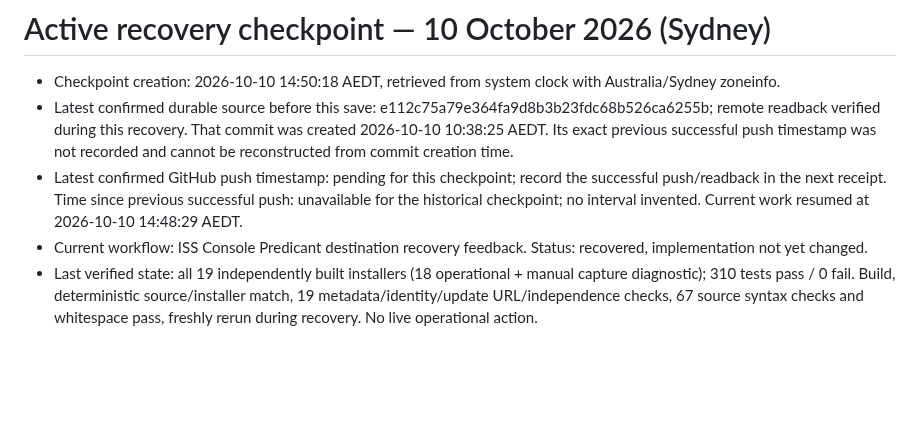
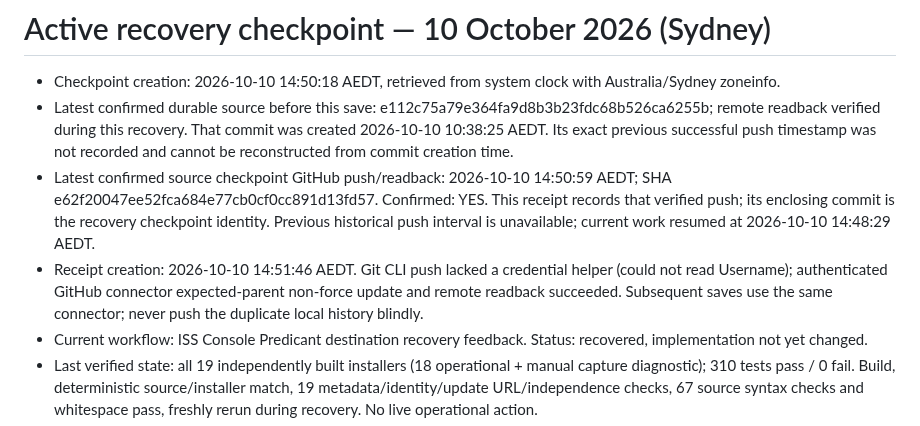
Before and after one commit to 1Sirkkris/-tampermonkey-v2, a Markdown page: v4/CHECKPOINT.md, the part around the change. GitHub-like rendering; blank space fills up the shorter version.

Commit message:
[checkpoint] recovery receipt confirms Sydney push time

```diff
--- a/v4/CHECKPOINT.md
+++ b/v4/CHECKPOINT.md
@@ -2,7 +2,8 @@
 
 - Checkpoint creation: 2026-10-10 14:50:18 AEDT, retrieved from system clock with Australia/Sydney zoneinfo.
 - Latest confirmed durable source before this save: e112c75a79e364fa9d8b3b23fdc68b526ca6255b; remote readback verified during this recovery. That commit was created 2026-10-10 10:38:25 AEDT. Its exact previous successful push timestamp was not recorded and cannot be reconstructed from commit creation time.
-- Latest confirmed GitHub push timestamp: pending for this checkpoint; record the successful push/readback in the next receipt. Time since previous successful push: unavailable for the historical checkpoint; no interval invented. Current work resumed at 2026-10-10 14:48:29 AEDT.
+- Latest confirmed source checkpoint GitHub push/readback: 2026-10-10 14:50:59 AEDT; SHA e62f20047ee52fca684e77cb0cf0cc891d13fd57. Confirmed: YES. This receipt records that verified push; its enclosing commit is the recovery checkpoint identity. Previous historical push interval is unavailable; current work resumed at 2026-10-10 14:48:29 AEDT.
+- Receipt creation: 2026-10-10 14:51:46 AEDT. Git CLI push lacked a credential helper (could not read Username); authenticated GitHub connector expected-parent non-force update and remote readback succeeded. Subsequent saves use the same connector; never push the duplicate local history blindly.
 - Current workflow: ISS Console Predicant destination recovery feedback. Status: recovered, implementation not yet changed.
 - Last verified state: all 19 independently built installers (18 operational + manual capture diagnostic); 310 tests pass / 0 fail. Build, deterministic source/installer match, 19 metadata/identity/update URL/independence checks, 67 source syntax checks and whitespace pass, freshly rerun during recovery. No live operational action.
 - Recovery comparison: fetched v4-cleanroom/main/v3-groundup. GitHub source and previous clean local tree both 6207acbc8a15c155a30ed3a49c51f103c99e8a0a; no uncommitted source and no newer accessible WIP. Duplicate local checkpoint history preserved as v4-local-recovery-20261010; active local v4-cleanroom now tracks actual remote history. No reset, discard, merge or force push.
```
